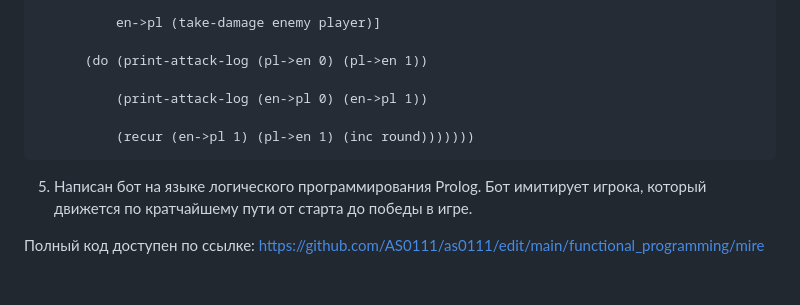
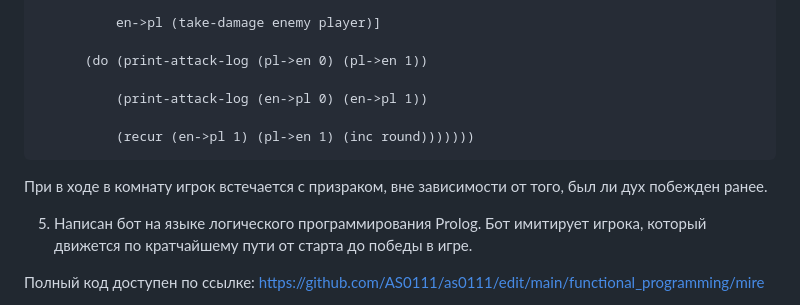
Before and after one commit to AS0111/as0111, a Markdown page: functional_programming/README.markdown, the part around the change. Drawn GitHub-style; blank space fills up the shorter version.

```diff
--- a/functional_programming/README.markdown
+++ b/functional_programming/README.markdown
@@ -77,6 +77,8 @@ In the far corner you notice a slight flicker framing the silhouette..."</p>
 
               (recur (en->pl 1) (pl->en 1) (inc round)))))))
 
+При в ходе в комнату игрок встечается с призраком, вне зависимости от того, был ли дух побежден ранее.
+
 5) Написан бот на языке логического программирования Prolog. Бот имитирует игрока,
 который движется по кратчайшему пути от старта до победы в игре.
 
```
